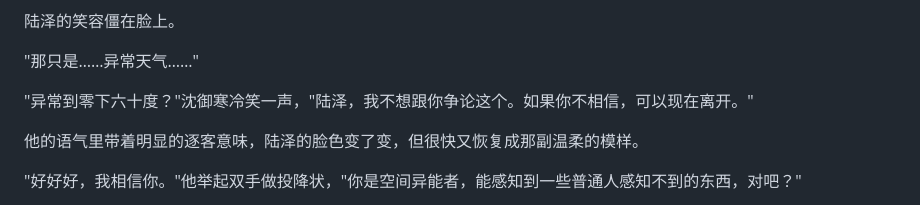
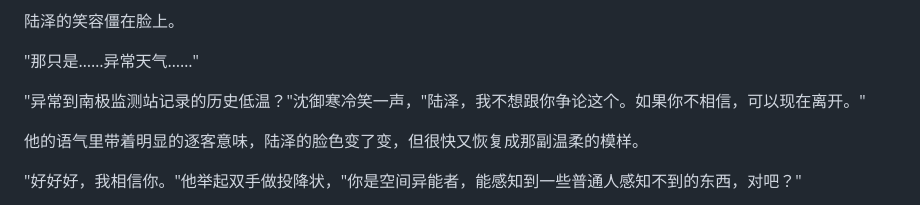
Before and after one commit to whuzhy/khan-shrimp, a Markdown page: novel/chapters/chapter-04.md, the part around the change. GitHub-like rendering.

```diff
--- a/novel/chapters/chapter-04.md
+++ b/novel/chapters/chapter-04.md
@@ -130,7 +130,7 @@
 
 "那只是……异常天气……"
 
-"异常到零下六十度？"沈御寒冷笑一声，"陆泽，我不想跟你争论这个。如果你不相信，可以现在离开。"
+"异常到南极监测站记录的历史低温？"沈御寒冷笑一声，"陆泽，我不想跟你争论这个。如果你不相信，可以现在离开。"
 
 他的语气里带着明显的逐客意味，陆泽的脸色变了变，但很快又恢复成那副温柔的模样。
 
```
Also changed, not shown: novel/chapters/chapter-09.md (+7 -5 lines).
